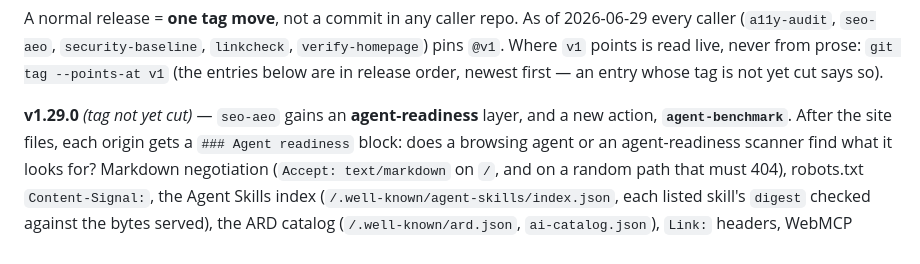
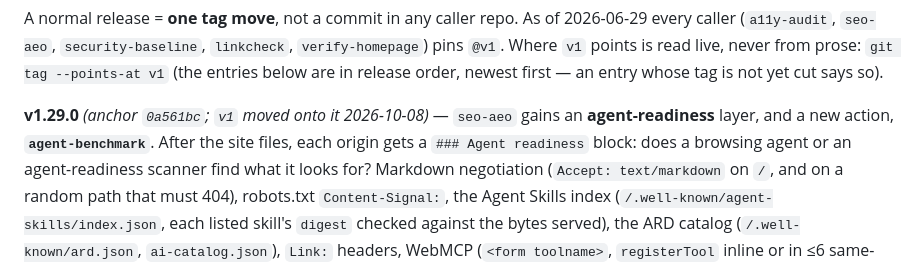
Before and after one commit to mvalasis/ci-actions, a Markdown page: README.md, the part around the change. Drawn GitHub-style.

Commit message:
docs(release): v1.29.0 cut; v1 moved onto 0a561bc

```diff
--- a/README.md
+++ b/README.md
@@ -88,7 +88,7 @@ A normal release = **one tag move**, not a commit in any caller repo. As of
 from prose: `git tag --points-at v1` (the entries below are in release order,
 newest first — an entry whose tag is not yet cut says so).
 
-**v1.29.0** *(tag not yet cut)* — `seo-aeo` gains an **agent-readiness** layer, and a new action, **`agent-benchmark`**.
+**v1.29.0** *(anchor `0a561bc`; `v1` moved onto it 2026-10-08)* — `seo-aeo` gains an **agent-readiness** layer, and a new action, **`agent-benchmark`**.
 After the site files, each origin gets a `### Agent readiness` block: does a browsing agent or an agent-readiness scanner
 find what it looks for? Markdown negotiation (`Accept: text/markdown` on `/`, and on a random path that must 404), robots.txt
 `Content-Signal:`, the Agent Skills index (`/.well-known/agent-skills/index.json`, each listed skill's `digest` checked
```
